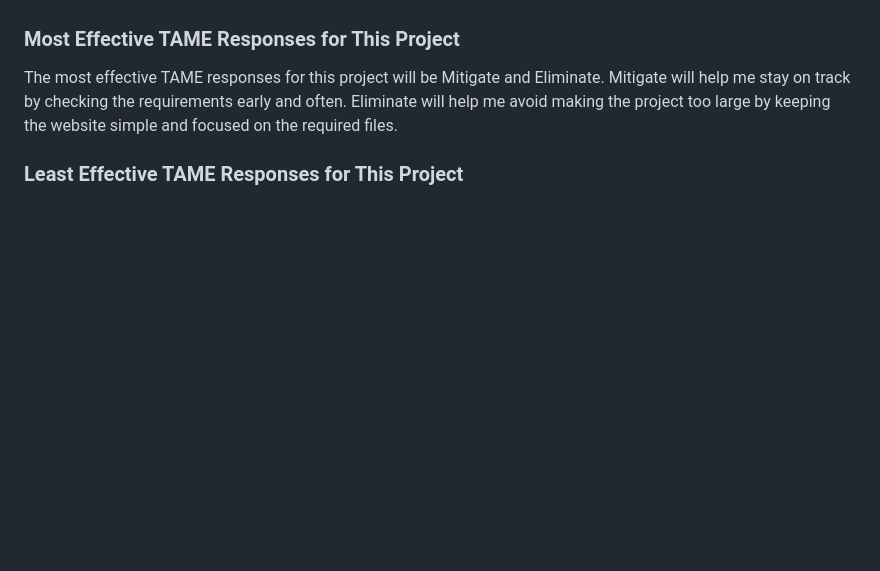
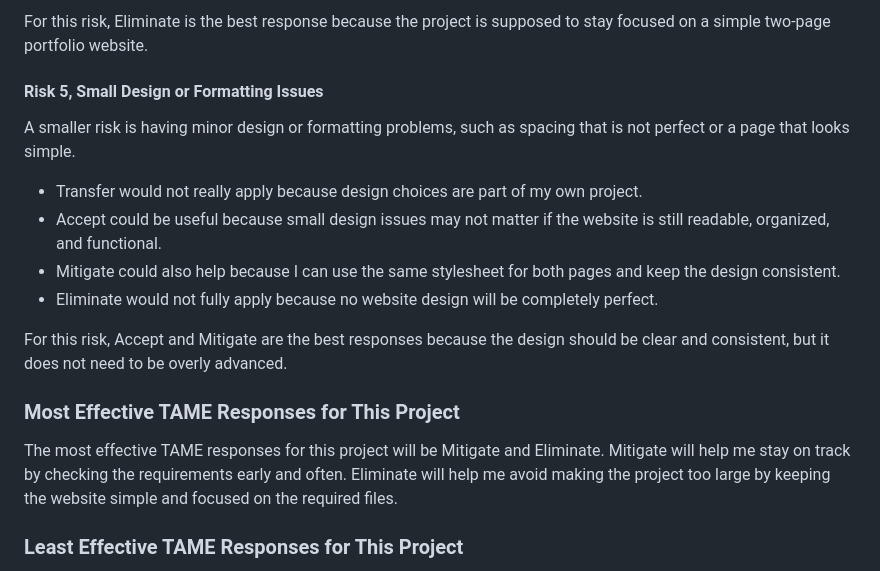
Before and after one commit to Tristaad/Tristaad.github.io, a Markdown page: docs/plan.md, the part around one of its changes. GitHub-like rendering; blank space fills up the shorter version.

```diff
--- a/docs/plan.md
+++ b/docs/plan.md
@@ -68,3 +114,16 @@ For this project, I can eliminate some risks by not adding advanced features lik
+For this risk, Eliminate is the best response because the project is supposed to stay focused on a simple two-page portfolio website.
+
+#### Risk 5, Small Design or Formatting Issues
+
+A smaller risk is having minor design or formatting problems, such as spacing that is not perfect or a page that looks simple.
+
+- Transfer would not really apply because design choices are part of my own project.
+- Accept could be useful because small design issues may not matter if the website is still readable, organized, and functional.
+- Mitigate could also help because I can use the same stylesheet for both pages and keep the design consistent.
+- Eliminate would not fully apply because no website design will be completely perfect.
+
+For this risk, Accept and Mitigate are the best responses because the design should be clear and consistent, but it does not need to be overly advanced.
+
 ### Most Effective TAME Responses for This Project
 
 The most effective TAME responses for this project will be Mitigate and Eliminate. Mitigate will help me stay on track by checking the requirements early and often. Eliminate will help me avoid making the project too large by keeping the website simple and focused on the required files.
```
Also changed, not shown: other parts of docs/plan.md (+46 -0 lines).
